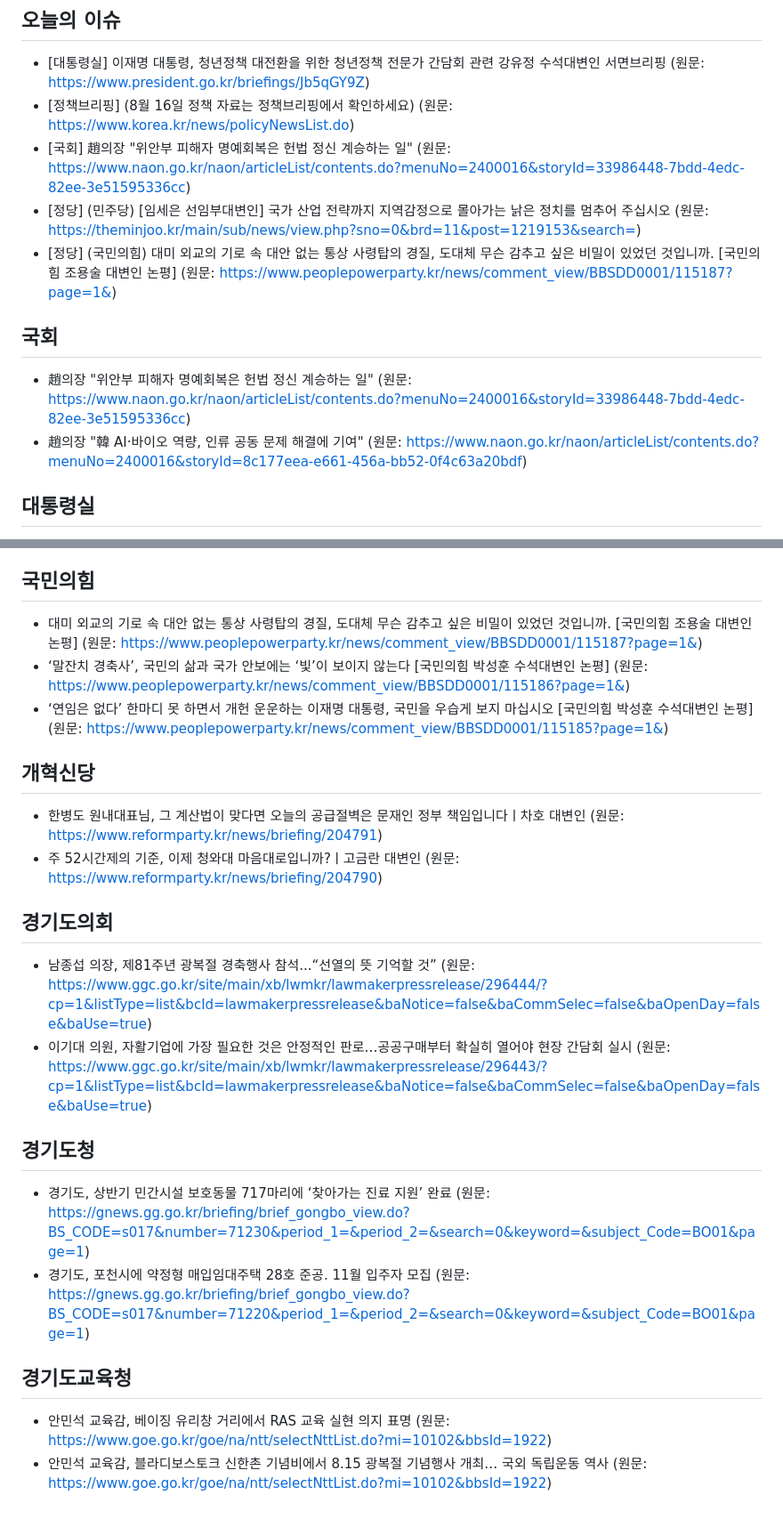
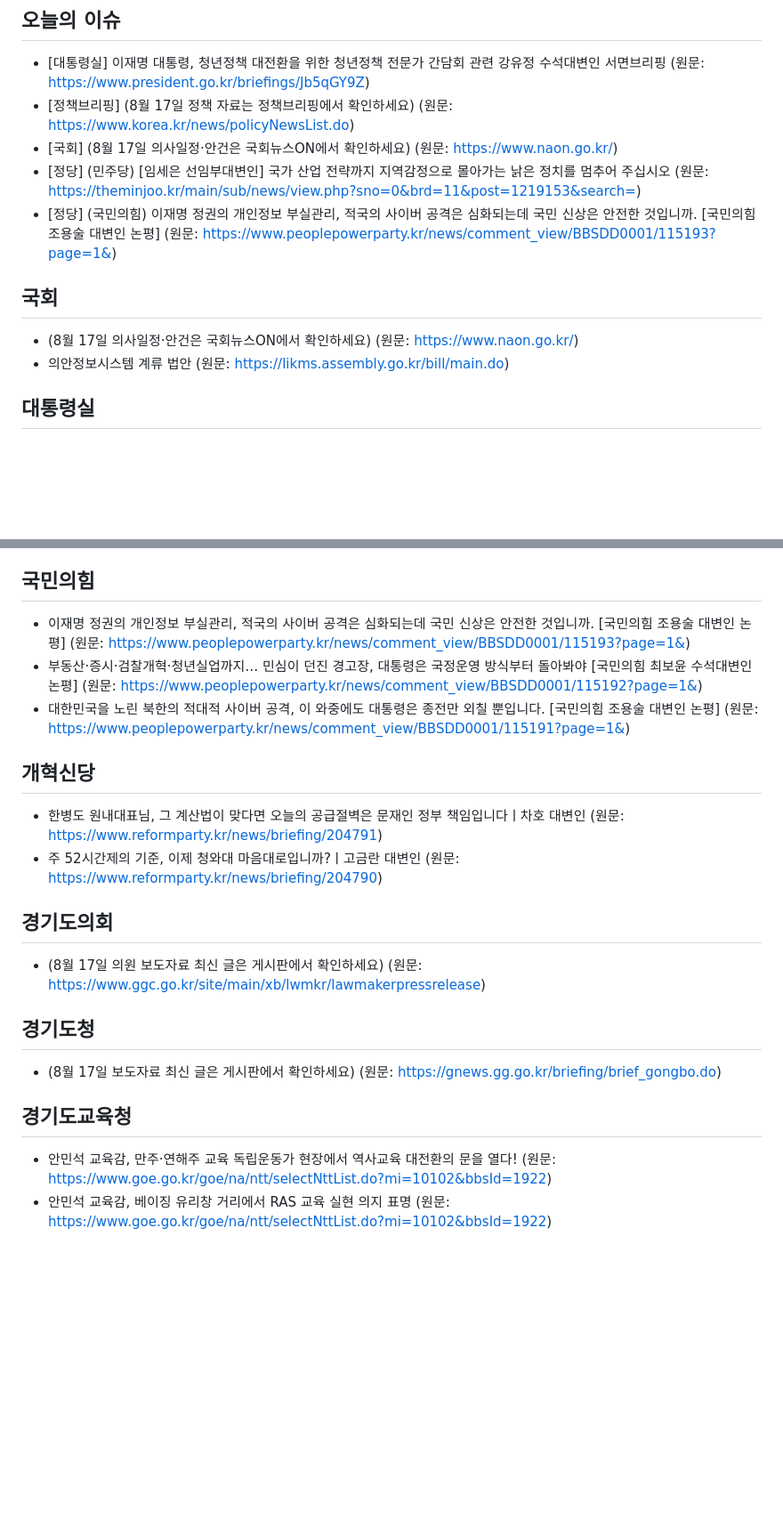
Before and after one commit to hy9510-collab/party-briefing, a Markdown page: 정당정책_오늘내용.md, 2 parts joined by grey strips. Shown at 89% size. GitHub-like rendering; blank space fills up the shorter version.

Commit message:
auto: 2026-08-16 브리핑 갱신

```diff
--- a/정당정책_오늘내용.md
+++ b/정당정책_오늘내용.md
@@ -5,14 +5,14 @@
 
 ## 오늘의 이슈
 - [대통령실] 이재명 대통령, 청년정책 대전환을 위한 청년정책 전문가 간담회 관련 강유정 수석대변인 서면브리핑 (원문: https://www.president.go.kr/briefings/Jb5qGY9Z)
-- [정책브리핑] (8월 16일 정책 자료는 정책브리핑에서 확인하세요) (원문: https://www.korea.kr/news/policyNewsList.do)
-- [국회] 趙의장 "위안부 피해자 명예회복은 헌법 정신 계승하는 일" (원문: https://www.naon.go.kr/naon/articleList/contents.do?menuNo=2400016&storyId=33986448-7bdd-4edc-82ee-3e51595336cc)
+- [정책브리핑] (8월 17일 정책 자료는 정책브리핑에서 확인하세요) (원문: https://www.korea.kr/news/policyNewsList.do)
+- [국회] (8월 17일 의사일정·안건은 국회뉴스ON에서 확인하세요) (원문: https://www.naon.go.kr/)
 - [정당] (민주당) [임세은 선임부대변인] 국가 산업 전략까지 지역감정으로 몰아가는 낡은 정치를 멈추어 주십시오 (원문: https://theminjoo.kr/main/sub/news/view.php?sno=0&brd=11&post=1219153&search=)
-- [정당] (국민의힘) 대미 외교의 기로 속 대안 없는 통상 사령탑의 경질, 도대체 무슨 감추고 싶은 비밀이 있었던 것입니까. [국민의힘 조용술 대변인 논평] (원문: https://www.peoplepowerparty.kr/news/comment_view/BBSDD0001/115187?page=1&)
+- [정당] (국민의힘) 이재명 정권의 개인정보 부실관리, 적국의 사이버 공격은 심화되는데 국민 신상은 안전한 것입니까. [국민의힘 조용술 대변인 논평] (원문: https://www.peoplepowerparty.kr/news/comment_view/BBSDD0001/115193?page=1&)
 
 ## 국회
-- 趙의장 "위안부 피해자 명예회복은 헌법 정신 계승하는 일" (원문: https://www.naon.go.kr/naon/articleList/contents.do?menuNo=2400016&storyId=33986448-7bdd-4edc-82ee-3e51595336cc)
-- 趙의장 "韓 AI·바이오 역량, 인류 공동 문제 해결에 기여" (원문: https://www.naon.go.kr/naon/articleList/contents.do?menuNo=2400016&storyId=8c177eea-e661-456a-bb52-0f4c63a20bdf)
+- (8월 17일 의사일정·안건은 국회뉴스ON에서 확인하세요) (원문: https://www.naon.go.kr/)
+- 의안정보시스템 계류 법안 (원문: https://likms.assembly.go.kr/bill/main.do)
 
 ## 대통령실
 - 이재명 대통령, 청년정책 대전환을 위한 청년정책 전문가 간담회 관련 강유정 수석대변인 서면브리핑 (원문: https://www.president.go.kr/briefings/Jb5qGY9Z)
@@ -32,22 +32,20 @@
 - [보도자료] 황운하 의원 제안 ‘울산사건’, 검찰인권존중미래위원회 진상조사 대상 선정 (원문: https://rebuildingkoreaparty.kr/news/press-release/8323)
 
 ## 국민의힘
-- 대미 외교의 기로 속 대안 없는 통상 사령탑의 경질, 도대체 무슨 감추고 싶은 비밀이 있었던 것입니까. [국민의힘 조용술 대변인 논평] (원문: https://www.peoplepowerparty.kr/news/comment_view/BBSDD0001/115187?page=1&)
-- ‘말잔치 경축사’, 국민의 삶과 국가 안보에는 ‘빛’이 보이지 않는다 [국민의힘 박성훈 수석대변인 논평] (원문: https://www.peoplepowerparty.kr/news/comment_view/BBSDD0001/115186?page=1&)
-- ‘연임은 없다’ 한마디 못 하면서 개헌 운운하는 이재명 대통령, 국민을 우습게 보지 마십시오 [국민의힘 박성훈 수석대변인 논평] (원문: https://www.peoplepowerparty.kr/news/comment_view/BBSDD0001/115185?page=1&)
+- 이재명 정권의 개인정보 부실관리, 적국의 사이버 공격은 심화되는데 국민 신상은 안전한 것입니까. [국민의힘 조용술 대변인 논평] (원문: https://www.peoplepowerparty.kr/news/comment_view/BBSDD0001/115193?page=1&)
+- 부동산·증시·검찰개혁·청년실업까지… 민심이 던진 경고장, 대통령은 국정운영 방식부터 돌아봐야 [국민의힘 최보윤 수석대변인 논평] (원문: https://www.peoplepowerparty.kr/news/comment_view/BBSDD0001/115192?page=1&)
+- 대한민국을 노린 북한의 적대적 사이버 공격, 이 와중에도 대통령은 종전만 외칠 뿐입니다. [국민의힘 조용술 대변인 논평] (원문: https://www.peoplepowerparty.kr/news/comment_view/BBSDD0001/115191?page=1&)
 
 ## 개혁신당
 - 한병도 원내대표님, 그 계산법이 맞다면 오늘의 공급절벽은 문재인 정부 책임입니다ㅣ차호 대변인 (원문: https://www.reformparty.kr/news/briefing/204791)
 - 주 52시간제의 기준, 이제 청와대 마음대로입니까?ㅣ고금란 대변인 (원문: https://www.reformparty.kr/news/briefing/204790)
 
 ## 경기도의회
-- 남종섭 의장, 제81주년 광복절 경축행사 참석...“선열의 뜻 기억할 것” (원문: https://www.ggc.go.kr/site/main/xb/lwmkr/lawmakerpressrelease/296444/?cp=1&listType=list&bcId=lawmakerpressrelease&baNotice=false&baCommSelec=false&baOpenDay=false&baUse=true)
-- 이기대 의원, 자활기업에 가장 필요한 것은 안정적인 판로…공공구매부터 확실히 열어야 현장 간담회 실시 (원문: https://www.ggc.go.kr/site/main/xb/lwmkr/lawmakerpressrelease/296443/?cp=1&listType=list&bcId=lawmakerpressrelease&baNotice=false&baCommSelec=false&baOpenDay=false&baUse=true)
+- (8월 17일 의원 보도자료 최신 글은 게시판에서 확인하세요) (원문: https://www.ggc.go.kr/site/main/xb/lwmkr/lawmakerpressrelease)
 
 ## 경기도청
-- 경기도, 상반기 민간시설 보호동물 717마리에 ‘찾아가는 진료 지원’ 완료 (원문: https://gnews.gg.go.kr/briefing/brief_gongbo_view.do?BS_CODE=s017&number=71230&period_1=&period_2=&search=0&keyword=&subject_Code=BO01&page=1)
-- 경기도, 포천시에 약정형 매입임대주택 28호 준공. 11월 입주자 모집 (원문: https://gnews.gg.go.kr/briefing/brief_gongbo_view.do?BS_CODE=s017&number=71220&period_1=&period_2=&search=0&keyword=&subject_Code=BO01&page=1)
+- (8월 17일 보도자료 최신 글은 게시판에서 확인하세요) (원문: https://gnews.gg.go.kr/briefing/brief_gongbo.do)
 
 ## 경기도교육청
+- 안민석 교육감, 만주‧연해주 교육 독립운동가 현장에서 역사교육 대전환의 문을 열다! (원문: https://www.goe.go.kr/goe/na/ntt/selectNttList.do?mi=10102&bbsId=1922)
 - 안민석 교육감, 베이징 유리창 거리에서 RAS 교육 실현 의지 표명 (원문: https://www.goe.go.kr/goe/na/ntt/selectNttList.do?mi=10102&bbsId=1922)
-- 안민석 교육감, 블라디보스토크 신한촌 기념비에서 8.15 광복절 기념행사 개최… 국외 독립운동 역사 (원문: https://www.goe.go.kr/goe/na/ntt/selectNttList.do?mi=10102&bbsId=1922)
```
Also changed, not shown: other parts of 정당정책_오늘내용.md (+1 -1 lines).
